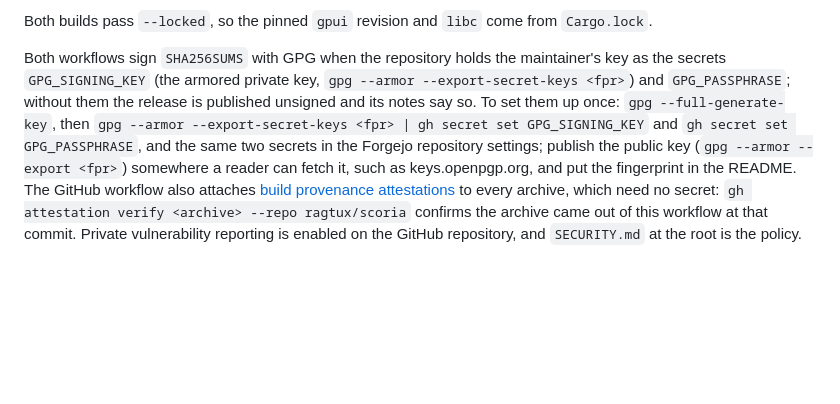
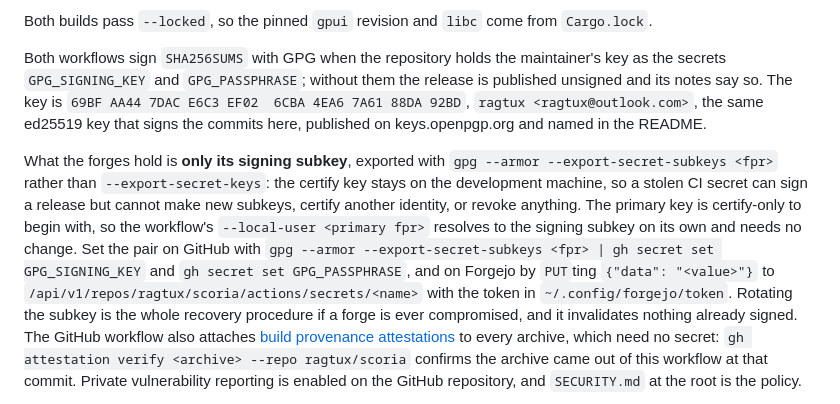
Before and after one commit to ragtux/Scoria, a Markdown page: docs/scoria/Development.md, the part around the change. GitHub-like rendering; blank space fills up the shorter version.

Commit message:
Name the release signing key, and keep the certify key out of CI
Both release workflows have been able to sign `SHA256SUMS` since 0.1.0, but
neither forge held a key, so every release so far says in its own notes that
it is unsigned. The key is the ed25519 one that already signs the commits
here, `ragtux <ragtux@outlook.com>`; the README names its fingerprint and
where to fetch it, rather than leaving a reader to find it in the notes.

What the forges get is only the signing subkey. `--export-secret-subkeys`
leaves the certify key on the development machine, so a stolen CI secret can
sign a release but cannot make new subkeys, certify another identity or
revoke anything, and rotating the subkey is then the whole recovery
procedure. The primary is certify-only already, so the workflows'
`--local-user <primary fpr>` resolves to the signing subkey unchanged.

The secrets themselves are set by hand: the private half is the one thing
that cannot be scripted from here.

Co-Authored-By: Claude Opus 5 (1M context) <noreply@anthropic.com>

```diff
--- a/docs/scoria/Development.md
+++ b/docs/scoria/Development.md
@@ -105,13 +105,22 @@ previous tag. A tag with a hyphen in it, `v0.2.0-rc1`, is published as a prerele
 Both builds pass `--locked`, so the pinned `gpui` revision and `libc` come from `Cargo.lock`.
 
 Both workflows sign `SHA256SUMS` with GPG when the repository holds the maintainer's key as the
-secrets `GPG_SIGNING_KEY` (the armored private key, `gpg --armor --export-secret-keys <fpr>`) and
-`GPG_PASSPHRASE`; without them the release is published unsigned and its notes say so. To set them
-up once: `gpg --full-generate-key`, then
-`gpg --armor --export-secret-keys <fpr> | gh secret set GPG_SIGNING_KEY` and
-`gh secret set GPG_PASSPHRASE`, and the same two secrets in the Forgejo repository settings; publish
-the public key (`gpg --armor --export <fpr>`) somewhere a reader can fetch it, such as
-keys.openpgp.org, and put the fingerprint in the README. The GitHub workflow also attaches
+secrets `GPG_SIGNING_KEY` and `GPG_PASSPHRASE`; without them the release is published unsigned and
+its notes say so. The key is `69BF AA44 7DAC E6C3 EF02  6CBA 4EA6 7A61 88DA 92BD`, `ragtux
+<ragtux@outlook.com>`, the same ed25519 key that signs the commits here, published on
+keys.openpgp.org and named in the README.
+
+What the forges hold is **only its signing subkey**, exported with
+`gpg --armor --export-secret-subkeys <fpr>` rather than `--export-secret-keys`: the certify key
+stays on the development machine, so a stolen CI secret can sign a release but cannot make new
+subkeys, certify another identity, or revoke anything. The primary key is certify-only to begin
+with, so the workflow's `--local-user <primary fpr>` resolves to the signing subkey on its own and
+needs no change. Set the pair on GitHub with
+`gpg --armor --export-secret-subkeys <fpr> | gh secret set GPG_SIGNING_KEY` and
+`gh secret set GPG_PASSPHRASE`, and on Forgejo by `PUT`ting `{"data": "<value>"}` to
+`/api/v1/repos/ragtux/scoria/actions/secrets/<name>` with the token in
+`~/.config/forgejo/token`. Rotating the subkey is the whole recovery procedure if a forge is ever
+compromised, and it invalidates nothing already signed. The GitHub workflow also attaches
 [build provenance attestations](https://docs.github.com/en/actions/security-for-github-actions/using-artifact-attestations)
 to every archive, which need no secret: `gh attestation verify <archive> --repo ragtux/scoria`
 confirms the archive came out of this workflow at that commit. Private vulnerability reporting is
```
Also changed, not shown: README.md (+3 -1 lines).
